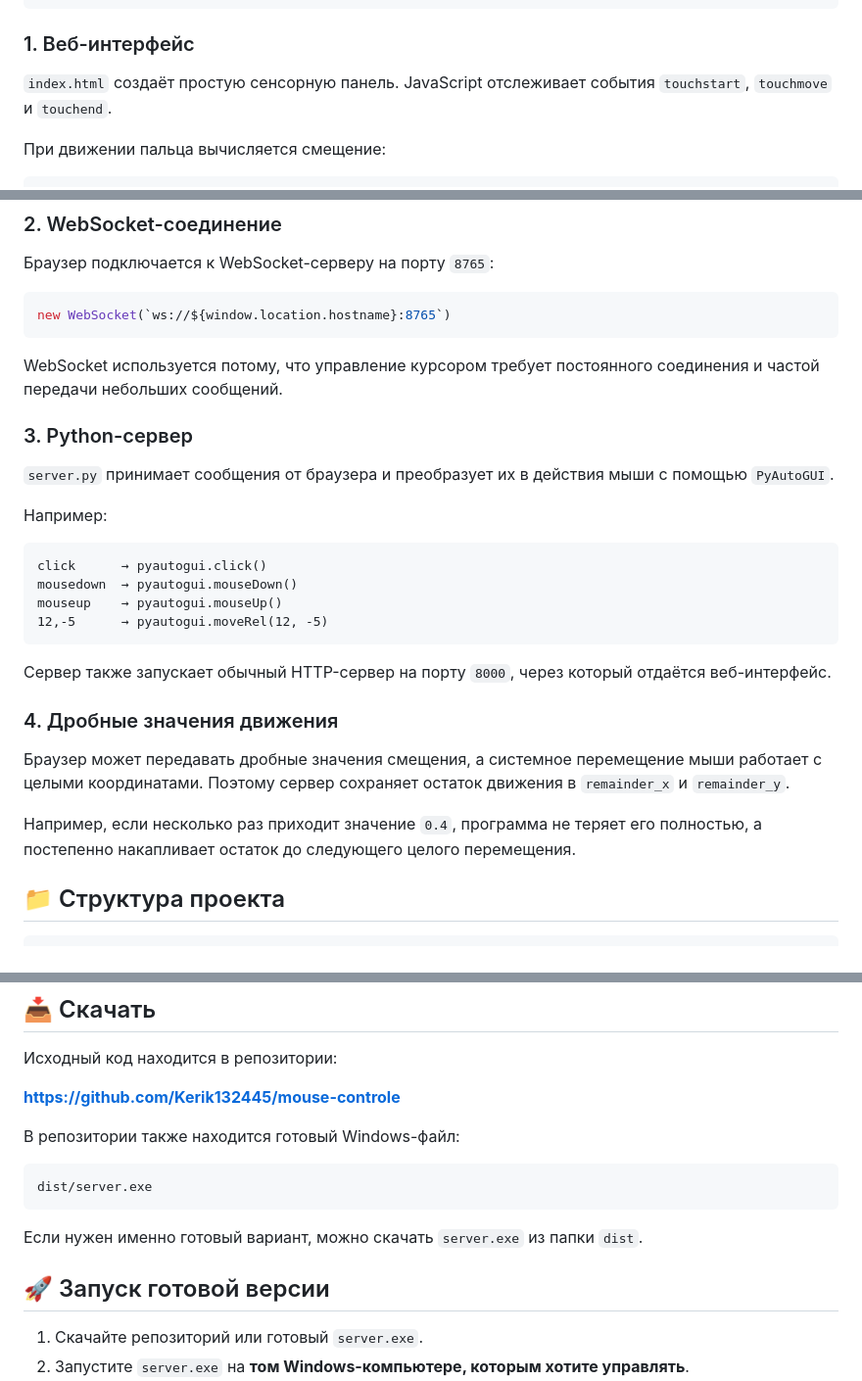
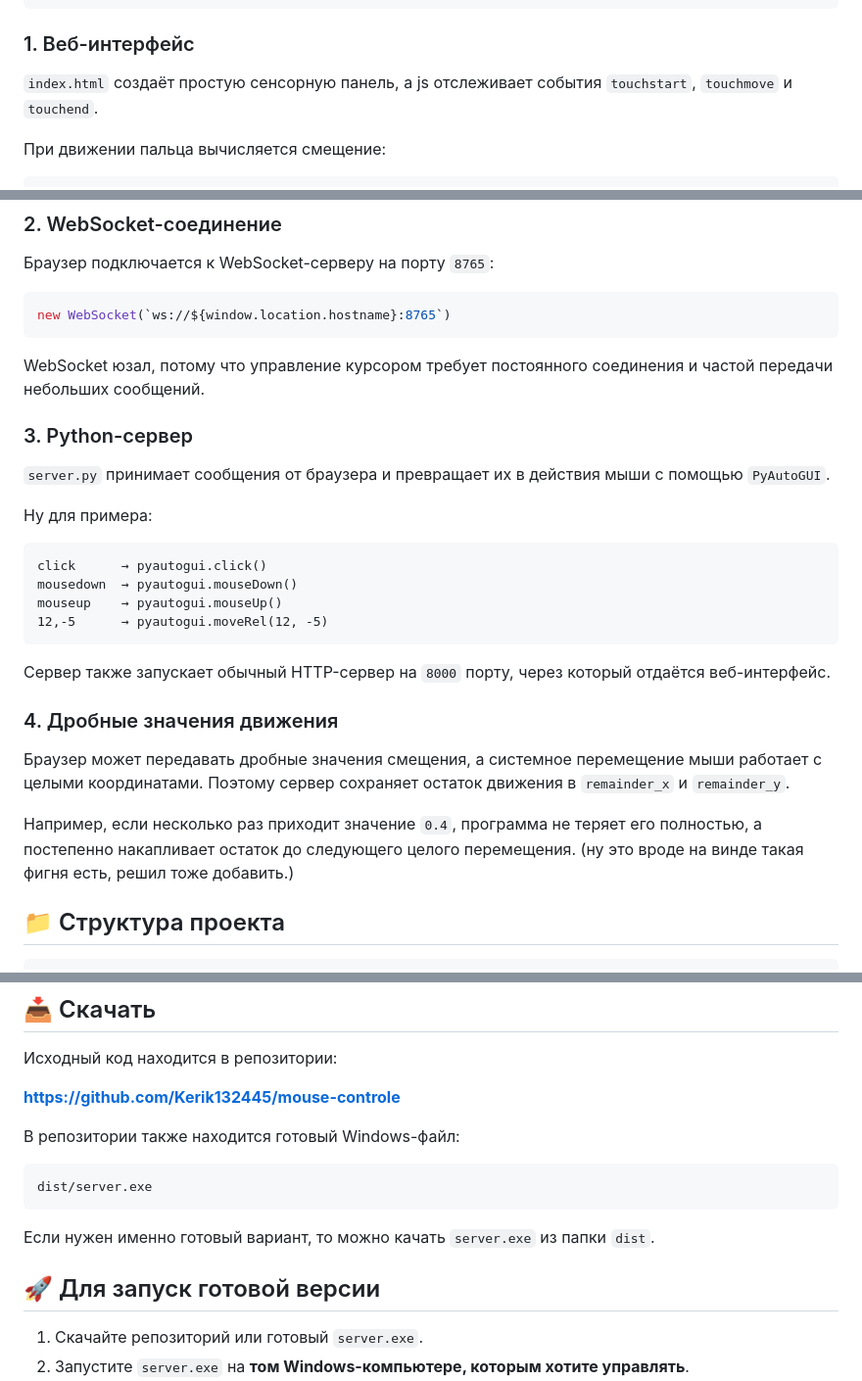
Before and after one commit to Kerik132445/mouse-controle, a Markdown page: README.md, 3 parts joined by grey strips. Shown at 98% size. Drawn GitHub-style.

````diff
--- a/README.md
+++ b/README.md
@@ -42,7 +42,7 @@
 
 ### 1. Веб-интерфейс
 
-`index.html` создаёт простую сенсорную панель. JavaScript отслеживает события `touchstart`, `touchmove` и `touchend`.
+`index.html` создаёт простую сенсорную панель, а js отслеживает события `touchstart`, `touchmove` и `touchend`.
 
 При движении пальца вычисляется смещение:
 
@@ -80,13 +80,13 @@ mouseup
 new WebSocket(`ws://${window.location.hostname}:8765`)
 ```
 
-WebSocket используется потому, что управление курсором требует постоянного соединения и частой передачи небольших сообщений.
+WebSocket юзал, потому что управление курсором требует постоянного соединения и частой передачи небольших сообщений.
 
 ### 3. Python-сервер
 
-`server.py` принимает сообщения от браузера и преобразует их в действия мыши с помощью `PyAutoGUI`.
+`server.py` принимает сообщения от браузера и превращает их в действия мыши с помощью `PyAutoGUI`.
 
-Например:
+Ну для примера:
 
 ```text
 click      → pyautogui.click()
@@ -95,13 +95,14 @@ mouseup    → pyautogui.mouseUp()
 12,-5      → pyautogui.moveRel(12, -5)
 ```
 
-Сервер также запускает обычный HTTP-сервер на порту `8000`, через который отдаётся веб-интерфейс.
+Сервер также запускает обычный HTTP-сервер на `8000` порту, через который отдаётся веб-интерфейс.
 
 ### 4. Дробные значения движения
 
 Браузер может передавать дробные значения смещения, а системное перемещение мыши работает с целыми координатами. Поэтому сервер сохраняет остаток движения в `remainder_x` и `remainder_y`.
 
 Например, если несколько раз приходит значение `0.4`, программа не теряет его полностью, а постепенно накапливает остаток до следующего целого перемещения.
+(ну это вроде на винде такая фигня есть, решил тоже добавить.)
 
 ## 📁 Структура проекта
 
@@ -146,9 +146,9 @@ mouse-controle/
 dist/server.exe
 ```
 
-Если нужен именно готовый вариант, можно скачать `server.exe` из папки `dist`.
+Если нужен именно готовый вариант, то можно качать `server.exe` из папки `dist`.
 
-## 🚀 Запуск готовой версии
+## 🚀 Для запуск готовой версии
 
 1. Скачайте репозиторий или готовый `server.exe`.
 2. Запустите `server.exe` на **том Windows-компьютере, которым хотите управлять**.
````
Also changed, not shown: other parts of README.md (+12 -22 lines).
